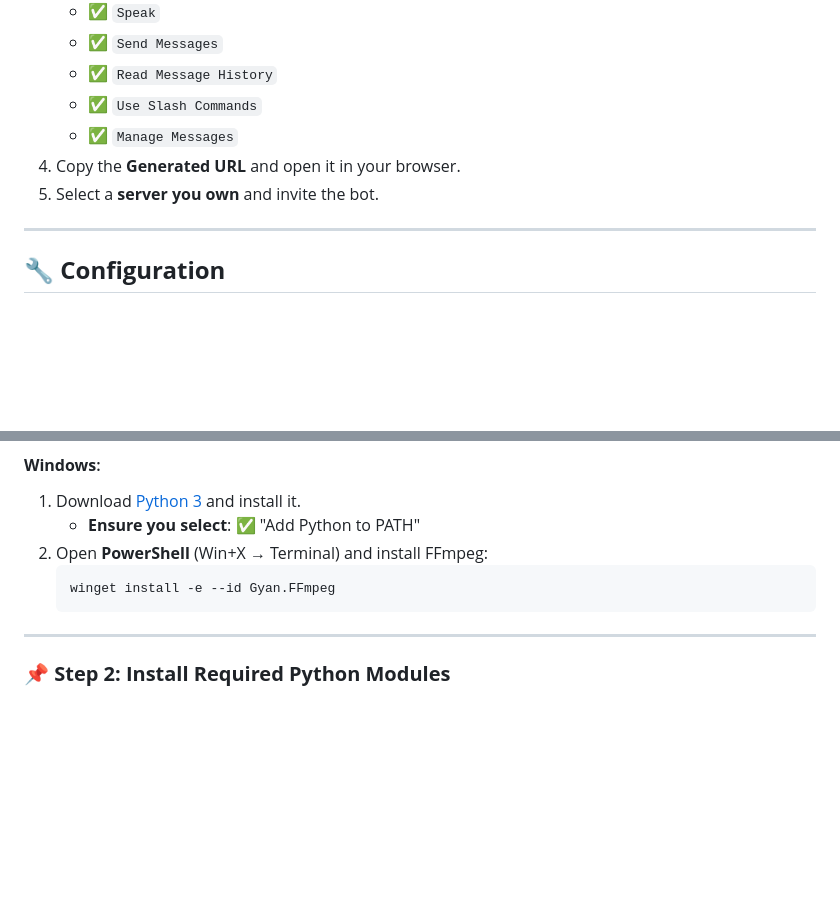
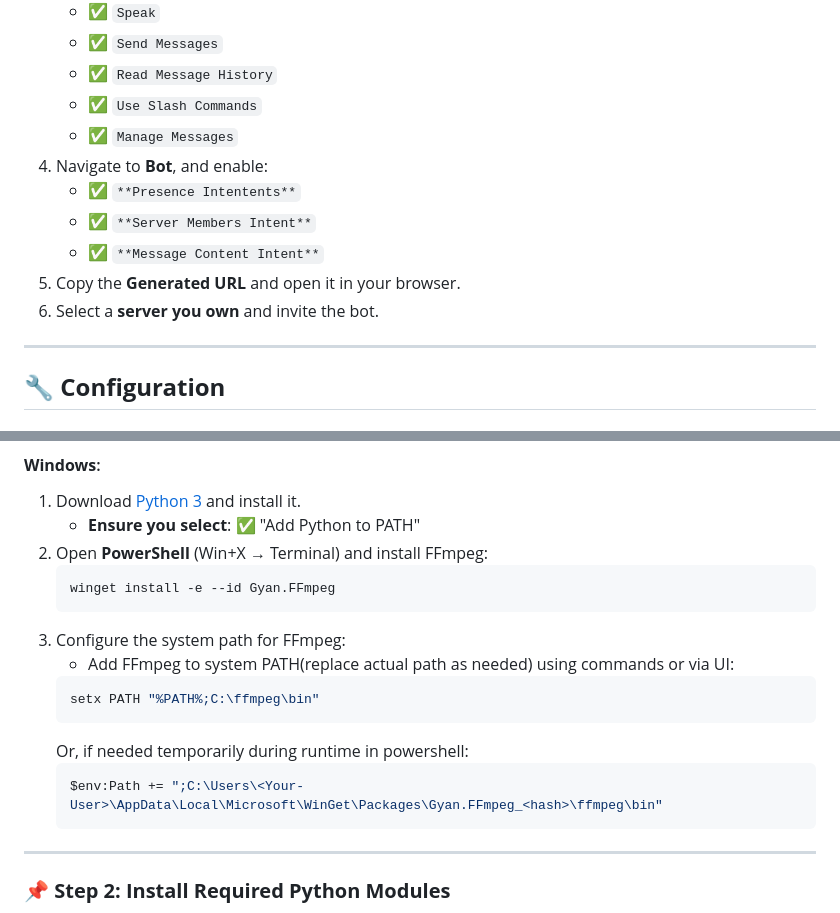
Before and after one commit to wosnerdwarriors/wos-countdown-voice, a Markdown page: README.md, 2 parts joined by grey strips. Drawn GitHub-style; blank space fills up the shorter version.

Commit message:
Update README.md with bot intents and FFmpeg configuration
Added instructions for enabling bot intents and configuring the system path for FFmpeg installation.

````diff
--- a/README.md
+++ b/README.md
@@ -24,8 +24,12 @@ The **WOS Countdown Bot** is a Discord bot that plays countdown audio clips in v
    - ✅ `Read Message History`
    - ✅ `Use Slash Commands`
    - ✅ `Manage Messages`
-4. Copy the **Generated URL** and open it in your browser.
-5. Select a **server you own** and invite the bot.
+4. Navigate to **Bot**, and enable:
+   - ✅ `**Presence Intentents**`
+   - ✅ `**Server Members Intent**`
+   - ✅ `**Message Content Intent**`
+5. Copy the **Generated URL** and open it in your browser.
+6. Select a **server you own** and invite the bot.
 
 ---
 
@@ -72,6 +76,15 @@ brew install python3 ffmpeg
 2. Open **PowerShell** (Win+X → Terminal) and install FFmpeg:
    ```sh
    winget install -e --id Gyan.FFmpeg
+   ```
+3. Configure the system path for FFmpeg:
+   - Add FFmpeg to system PATH(replace actual path as needed) using commands or via UI:
+   ```bash
+   setx PATH "%PATH%;C:\ffmpeg\bin"
+   ```
+   Or, if needed temporarily during runtime in powershell:
+   ```powershell
+   $env:Path += ";C:\Users\<Your-User>\AppData\Local\Microsoft\WinGet\Packages\Gyan.FFmpeg_<hash>\ffmpeg\bin"
    ```
 
 ---
````
